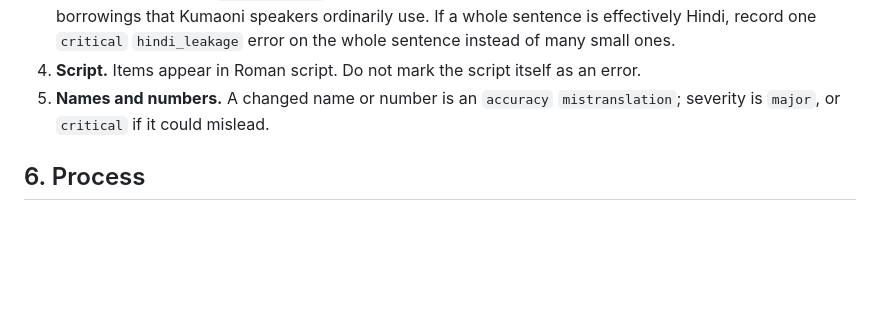
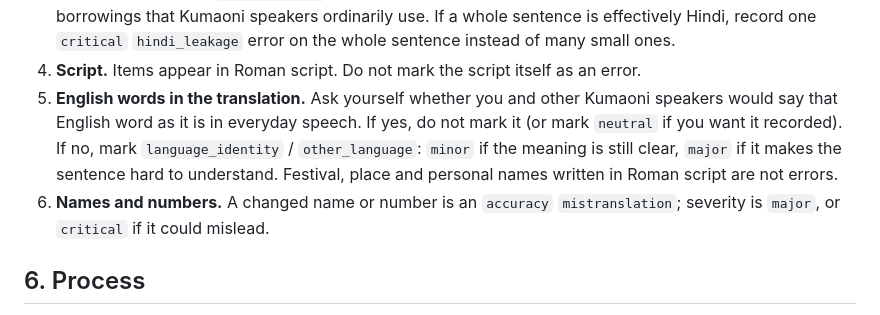
Before and after one commit to SubhashMurmu/English-Kumaoni-Translator-BTP, a Markdown page: mqm_eval/docs/guideline.md, the part around the change. Rendered like a GitHub page; blank space fills up the shorter version.

Commit message:
Guideline: add rule for English words in the translation

```diff
--- a/mqm_eval/docs/guideline.md
+++ b/mqm_eval/docs/guideline.md
@@ -82,7 +82,12 @@ Definitions are paraphrased from MQM; the Kumaoni notes are **[project]**.
    effectively Hindi, record one `critical` `hindi_leakage` error on the whole sentence instead of many
    small ones.
 4. **Script.** Items appear in Roman script. Do not mark the script itself as an error.
-5. **Names and numbers.** A changed name or number is an `accuracy` `mistranslation`; severity is
+5. **English words in the translation.** Ask yourself whether you and other Kumaoni speakers would
+   say that English word as it is in everyday speech. If yes, do not mark it (or mark `neutral` if
+   you want it recorded). If no, mark `language_identity` / `other_language`: `minor` if the
+   meaning is still clear, `major` if it makes the sentence hard to understand. Festival, place and
+   personal names written in Roman script are not errors.
+6. **Names and numbers.** A changed name or number is an `accuracy` `mistranslation`; severity is
    `major`, or `critical` if it could mislead.
 
 ## 6. Process
```
